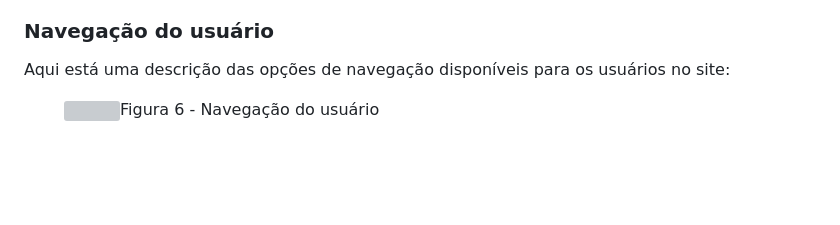
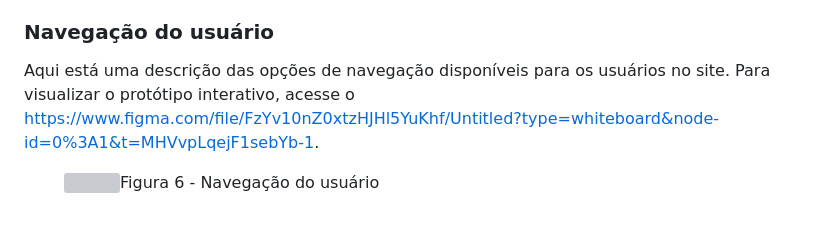
Before and after one commit to ICEI-PUC-Minas-PMV-ADS/PMV-ADS-2024-1-E1-Proj-Direcionamento-Profissional, a Markdown page: documentos/04-Projeto de Interface.md, the part around the change. Drawn GitHub-style; blank space fills up the shorter version; grey boxes are pictures that could not be loaded.

Commit message:
Update 04-Projeto de Interface.md
Correção da área de navegação e inclusão do link interativo do Figma.

```diff
--- a/documentos/04-Projeto de Interface.md
+++ b/documentos/04-Projeto de Interface.md
@@ -87,9 +87,9 @@ Depois de selecionar a profissão de interesse, os usuários terão acesso a inf
 
 ### Navegação do usuário
 
-Aqui está uma descrição das opções de navegação disponíveis para os usuários no site:
+Aqui está uma descrição das opções de navegação disponíveis para os usuários no site. Para visualizar o protótipo interativo, acesse o <a>https://www.figma.com/file/FzYv10nZ0xtzHJHl5YuKhf/Untitled?type=whiteboard&node-id=0%3A1&t=MHVvpLqejF1sebYb-1</a>.
 
 <figure>
-  <img src="https://github.com/ICEI-PUC-Minas-PMV-ADS/PMV-ADS-2024-1-E1-Proj-Direcionamento-Profissional/blob/e84be0bf17be1c05465c0c64a10f7e23538bd339/documentos/img/Navegacaosite.jpg"
+  <img src="https://github.com/ICEI-PUC-Minas-PMV-ADS/PMV-ADS-2024-1-E1-Proj-Direcionamento-Profissional/blob/66f96608ad7fb5668889b5dff9632a7a1aa37686/documentos/img/Navegacaositecorrigida.jpg"
     <figcaption>Figura 6 - Navegação do usuário</figcaption>
 </figure>
```
